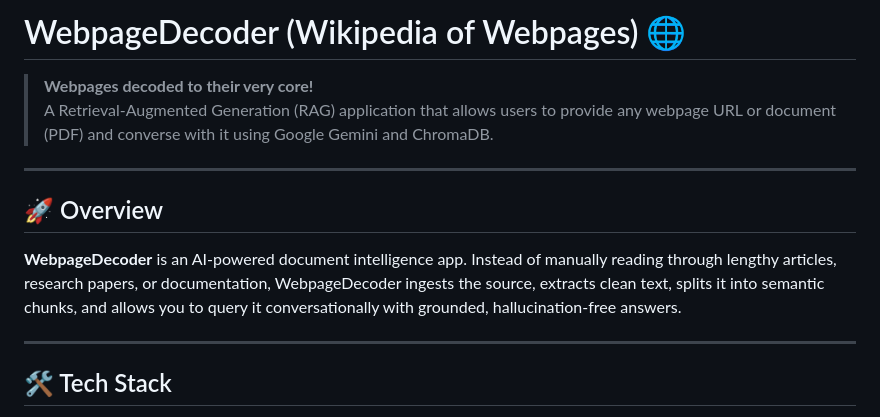
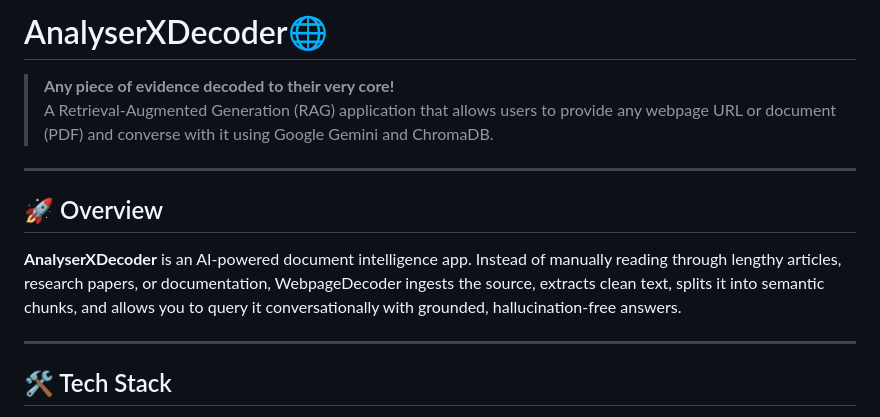
Before and after one commit to adiscripts03/AnalyserXDecoder, a Markdown page: README.md, the part around the change. Drawn GitHub-style.

Commit message:
Rename project and update README description
Renamed the project from WebpageDecoder to AnalyserXDecoder and updated the description accordingly.

```diff
--- a/README.md
+++ b/README.md
@@ -1,13 +1,13 @@
-# WebpageDecoder (Wikipedia of Webpages) 🌐
+# AnalyserXDecoder🌐
 
-> **Webpages decoded to their very core!**
+> **Any piece of evidence decoded to their very core!**
 > A Retrieval-Augmented Generation (RAG) application that allows users to provide any webpage URL or document (PDF) and converse with it using Google Gemini and ChromaDB.
 
 ---
 
 ## 🚀 Overview
 
-**WebpageDecoder** is an AI-powered document intelligence app. Instead of manually reading through lengthy articles, research papers, or documentation, WebpageDecoder ingests the source, extracts clean text, splits it into semantic chunks, and allows you to query it conversationally with grounded, hallucination-free answers.
+**AnalyserXDecoder** is an AI-powered document intelligence app. Instead of manually reading through lengthy articles, research papers, or documentation, WebpageDecoder ingests the source, extracts clean text, splits it into semantic chunks, and allows you to query it conversationally with grounded, hallucination-free answers.
 
 ---
 
```
